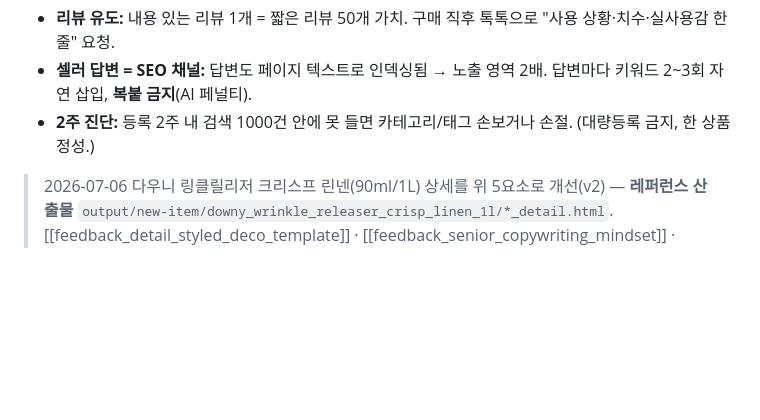
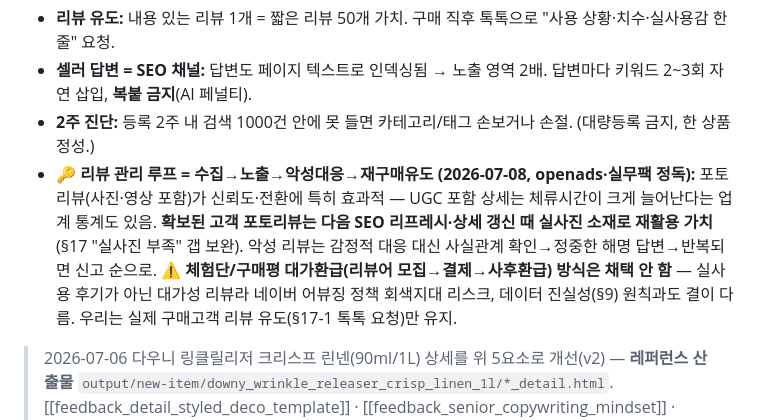
Before and after one commit to cyoon84/smartstore-addnew, a Markdown page: docs/LEARNED_RULES.md, the part around the change. Rendered like a GitHub page; blank space fills up the shorter version.

Commit message:
learn(review): 리뷰 4단계 관리 루프 + 포토리뷰 재활용, 대가성 체험단 미채택
Co-Authored-By: Claude Sonnet 5 <noreply@anthropic.com>

```diff
--- a/docs/LEARNED_RULES.md
+++ b/docs/LEARNED_RULES.md
@@ -1223,6 +1223,7 @@ SSG·다나와 최저)에 정액 ₩15,000 도착가가 얹혀 열세. 스낵/
 - **리뷰 유도:** 내용 있는 리뷰 1개 = 짧은 리뷰 50개 가치. 구매 직후 톡톡으로 "사용 상황·치수·실사용감 한 줄" 요청.
 - **셀러 답변 = SEO 채널:** 답변도 페이지 텍스트로 인덱싱됨 → 노출 영역 2배. 답변마다 키워드 2~3회 자연 삽입, **복붙 금지**(AI 페널티).
 - **2주 진단:** 등록 2주 내 검색 1000건 안에 못 들면 카테고리/태그 손보거나 손절. (대량등록 금지, 한 상품 정성.)
+- **🔑 리뷰 관리 루프 = 수집→노출→악성대응→재구매유도 (2026-07-08, openads·실무팩 정독):** 포토리뷰(사진·영상 포함)가 신뢰도·전환에 특히 효과적 — UGC 포함 상세는 체류시간이 크게 늘어난다는 업계 통계도 있음. **확보된 고객 포토리뷰는 다음 SEO 리프레시·상세 갱신 때 실사진 소재로 재활용 가치**(§17 "실사진 부족" 갭 보완). 악성 리뷰는 감정적 대응 대신 사실관계 확인→정중한 해명 답변→반복되면 신고 순으로. ⚠️ **체험단/구매평 대가환급(리뷰어 모집→결제→사후환급) 방식은 채택 안 함** — 실사용 후기가 아닌 대가성 리뷰라 네이버 어뷰징 정책 회색지대 리스크, 데이터 진실성(§9) 원칙과도 결이 다름. 우리는 실제 구매고객 리뷰 유도(§17-1 톡톡 요청)만 유지.
 
 > 2026-07-06 다우니 링클릴리저 크리스프 린넨(90ml/1L) 상세를 위 5요소로 개선(v2) — **레퍼런스 산출물** `output/new-item/downy_wrinkle_releaser_crisp_linen_1l/*_detail.html`. [[feedback_detail_styled_deco_template]] · [[feedback_senior_copywriting_mindset]] · [[project_daily_smartstore_study]]
 
```
Also changed, not shown: memory/MEMORY.md (+1 -0 lines), memory/feedback_review_management_loop.md (added, +15 -0 lines).
